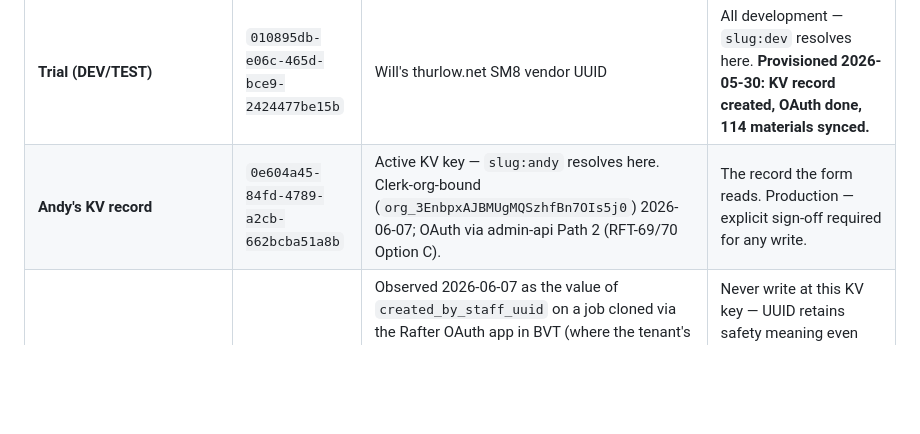
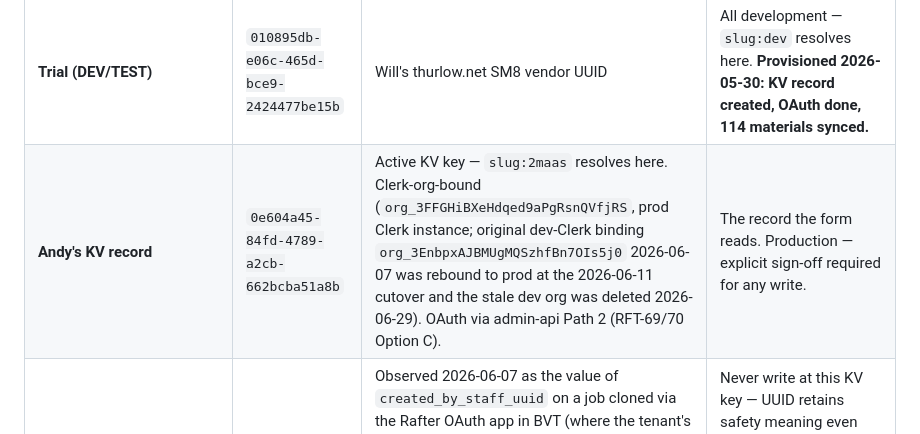
Before and after one commit to shikaishi/Rafter, a Markdown page: CLAUDE.md, the part around the change. Drawn GitHub-style; blank space fills up the shorter version.

Commit message:
docs(claude-md): correct Andy's safety-table line (org_id + slug post-cutover)
Two corrections after the dev-Clerk cleanup audit (2026-06-29):

- clerk_org_id: org_3Enb... -> org_3FFGHiBXeHdqed9aPgRsnQVfjRS
  (Andy was rebound to prod-Clerk at the 2026-06-11 cutover; the dev-Clerk
  org_3EnbpxAJBMUgMQSzhfBn7OIs5j0 was the original 2026-06-07 binding,
  deleted today as part of the dev-instance cleanup.)
- slug: slug:andy -> slug:2maas
  (actual KV reverse-index key; slug:andy never existed.)

No code change. Verified against KV (client:0e604a45-...) and Clerk Backend
API (GET /v1/organizations/org_3FFG... -> 200) before commit.

Co-Authored-By: Claude Opus 4.7 (1M context) <noreply@anthropic.com>

```diff
--- a/CLAUDE.md
+++ b/CLAUDE.md
@@ -42,7 +42,7 @@
 | Instance | UUID | Role | Use |
 |----------|------|------|-----|
 | **Trial (DEV/TEST)** | `010895db-e06c-465d-bce9-2424477be15b` | Will's thurlow.net SM8 vendor UUID | All development — `slug:dev` resolves here. **Provisioned 2026-05-30: KV record created, OAuth done, 114 materials synced.** |
-| **Andy's KV record** | `0e604a45-84fd-4789-a2cb-662bcba51a8b` | Active KV key — `slug:andy` resolves here. Clerk-org-bound (`org_3EnbpxAJBMUgMQSzhfBn7OIs5j0`) 2026-06-07; OAuth via admin-api Path 2 (RFT-69/70 Option C). | The record the form reads. Production — explicit sign-off required for any write. |
+| **Andy's KV record** | `0e604a45-84fd-4789-a2cb-662bcba51a8b` | Active KV key — `slug:2maas` resolves here. Clerk-org-bound (`org_3FFGHiBXeHdqed9aPgRsnQVfjRS`, prod Clerk instance; original dev-Clerk binding `org_3EnbpxAJBMUgMQSzhfBn7OIs5j0` 2026-06-07 was rebound to prod at the 2026-06-11 cutover and the stale dev org was deleted 2026-06-29). OAuth via admin-api Path 2 (RFT-69/70 Option C). | The record the form reads. Production — explicit sign-off required for any write. |
 | **Orphaned KV key — seen as `created_by_staff_uuid` on Rafter-OAuth-created records** | `448e12a8-f7d9-4ace-b8c6-242bf678db3b` | Observed 2026-06-07 as the value of `created_by_staff_uuid` on a job cloned via the Rafter OAuth app in BVT (where the tenant's `/vendor.json` identity is `4cf818e5-31e5-40cb-89e7-24480116af2b`). SM8 accepts this UUID as a staff identity in BVT's namespace, but it is not the BVT tenant's per-tenant vendor UUID — so it is not a per-tenant SM8 vendor identity at all. The KV record at `client:448e12a8-…` **was deleted 2026-06-07 (RFT-83)** after the orphan-record clarification confirmed no readers or writers remained. | Never write at this KV key — UUID retains safety meaning even though no record exists. Never use as a client lookup UUID. *(Prior CLAUDE.md label "Andy's SM8 vendor UUID" was inconsistent with the BVT evidence — retired 2026-06-07. RFT-80 trace.)* |
 | **BVT Testing** | `df902850-7e48-4e7a-8f2c-b3a65b6881da` | BVT test tenant, registered willthurlow73@gmail.com | Build-verification only — never dev, never prod. `slug:bvt` resolves here. Onboarded 2026-06-07 via admin-api Path 2 (`/onboarding/sm8-callback`, RFT-69). Domestic-electrician profile, 13 templates, 35 materials synced. |
 
```
